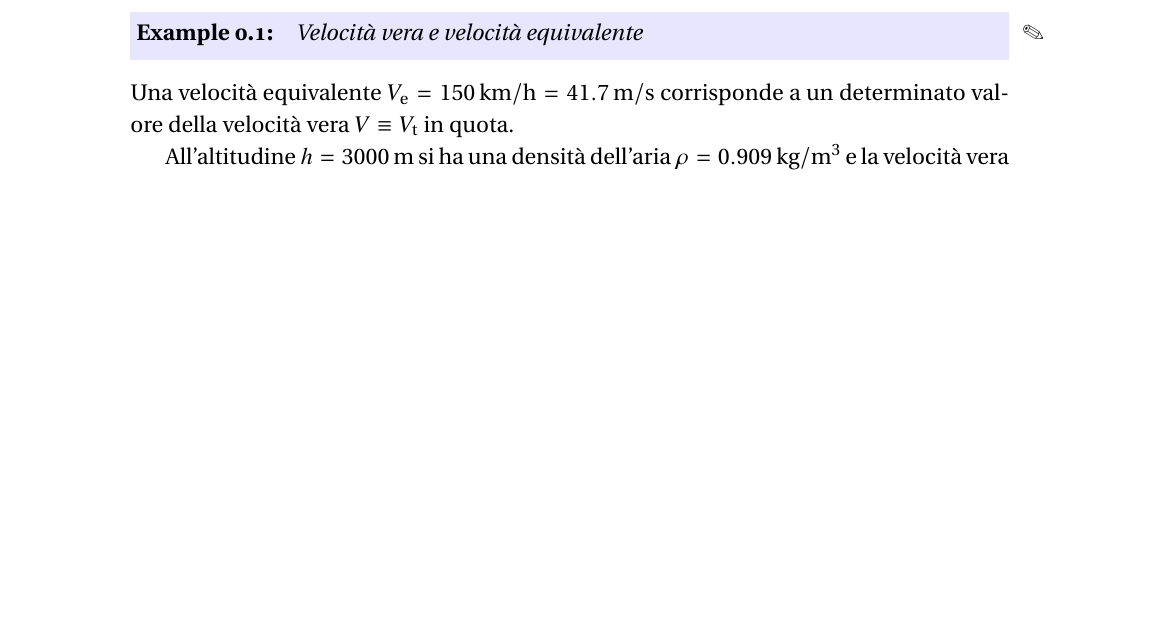
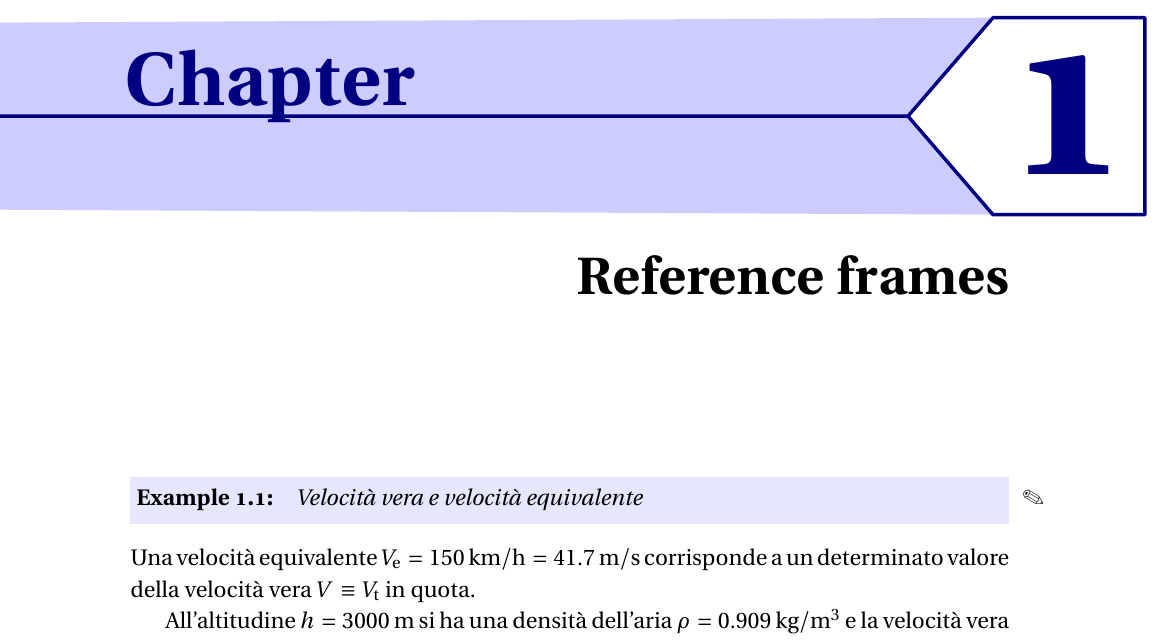
Before and after one commit to agodemar/Tesi_Andrea_Grande, a LaTeX thesis (main.tex, which reads Chapter_1/equivalent_airspeed_basic_1.tex, _style/_fonts.tex): part of page 9 of 29, cut at the place of the change, the shorter picture padded with empty space. Compiled offline with pdfLaTeX; a missing font is replaced by an installed copy or a similar font.

Commit message:
Updates to book style

```diff
--- a/Chapter_1/equivalent_airspeed_basic_1.tex
+++ b/Chapter_1/equivalent_airspeed_basic_1.tex
@@ -1,3 +1,21 @@
+\documentclass[[12pt,twoside]{book}
+\usepackage{_my_document_style}
+
+\begin{document}
+%
+%\setcounter{chapter}{3}
+%
+\chapter%
+   [Reference frames]%
+   {Reference frames}
+\label{chap:Reference:Frames}
+
+\setcounter{minitocdepth}{2}% 1: chapter level; 2: section level
+\minitoc %\mtcskip \minilof \minilot
+
+\vspace{\baselineskip}
+
+\noindent
 %===============================================================================================
 %--BEGIN-EXERCISE:equivalent_airspeed_basic_1
 %
--- a/_style/_fonts.tex
+++ b/_style/_fonts.tex
@@ -10,14 +10,7 @@
 \usepackage[varqu,varl]{inconsolata}% sans typewriter
 \usepackage[scaled=.95]{cabin}% sans serif
 
-%%%\usepackage[utopia,vvarbb]{newtxmath}
-
-% The following loads mtpro and defines some common MTPro options [2, 4]
-\usepackage[subscriptcorrection,slantedGreek,nofontinfo,%
-            mtpcal,%
-            mtphrd
-            %mtphbi %% mtpbbi
-            ]{mtpro2}
+\usepackage[utopia,vvarbb]{newtxmath}
 
 \usepackage{textcomp}% AFTER newtxtext to avoid clashes
 
--- a/main.tex
+++ b/main.tex
@@ -3,9 +3,6 @@
 % LaTeX STARTING DECLARATION
 
 \documentclass[12pt,twoside]{book}
-
-% https://www.overleaf.com/learn/latex/Questions/I_have_a_custom_font_I'd_like_to_load_to_my_document._How_can_I_do_this%3F
-\pdfmapfile{+mtpro2.map}
 
 \usepackage{_my_document_style}
 
```
Also changed, not shown: _style/_my_local_macros.tex (+3 -0 lines), cover_page.tex (+1 -1 lines), test_defs.tex (deleted, +0 -2 lines), cover_ac_euler_gimbal.pdf (added), Chapter_1/equivalent_airspeed_basic_1.tex (2 more changed lines).
